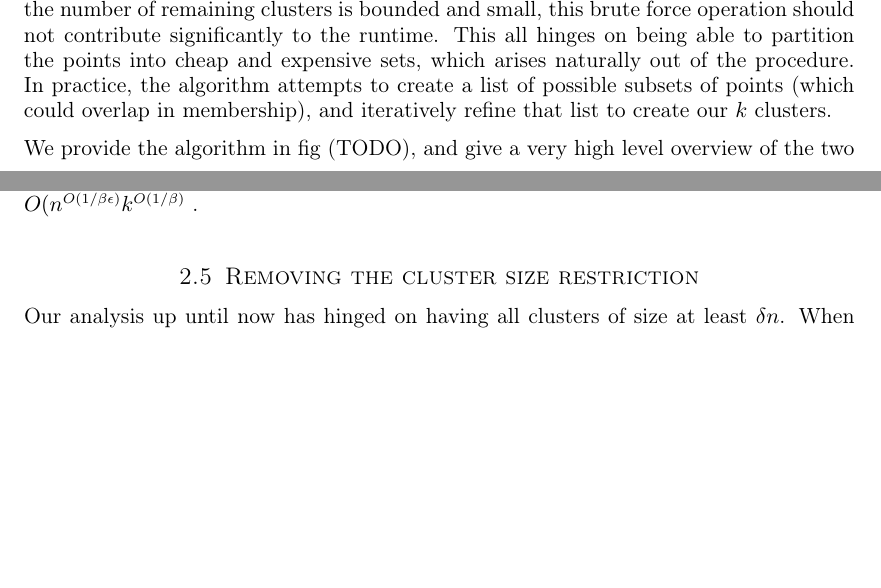
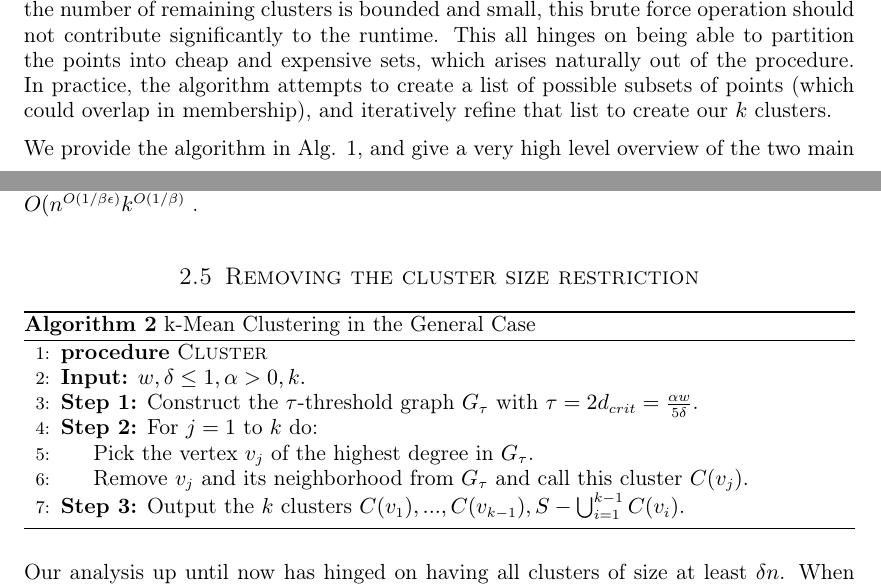
Before and after one commit to msalvato/18409-project, a LaTeX document (paper.tex): two parts of pages 4 and 8 of 9, joined at a grey line, cut so that both start at the same text, the shorter picture padded with empty space. Compiled offline with pdfLaTeX.

Commit message:
Both algs added now

```diff
--- a/paper.tex
+++ b/paper.tex
@@ -225,7 +225,7 @@ Let's begin by partitioning our set of clusters into two types.  There are  "che
 
 
 
-We provide the algorithm in fig (TODO), and give a very high level overview of the two main "stages" included.
+We provide the algorithm in Alg. \ref{alg:cluster}, and give a very high level overview of the two main "stages" included.
 
 First, the "Population stage."  We assume that we have some initial list $Q_{init}$ of graphs $\{T_i\}$ which is just the centers of the expensive clusters (i.e. one point per $T_i$).  Let $n$ be the number of datapoints.  We will count backwards (counter $s$) from $s=n$ down to $1$, i.e. once for each datapoint.
 
@@ -339,6 +339,22 @@ Thus, the runtime for the entire algorithm is $O((n^2 + nk)k^{O(\frac{1}{\beta})
 
 \subsection{Removing the cluster size restriction}
 
+\begin{algorithm}
+\caption{k-Mean Clustering in the General Case}\label{alg:cluster2}
+\begin{algorithmic}[1]
+\Procedure{Cluster}{}
+\BState \textbf{Input:} $w, \delta \leq 1, \alpha > 0, k.$
+\BState \textbf{Step 1:} Construct the $\tau$-threshold graph $G_{\tau}$ with $\tau = 2d_{crit} = \frac{\alpha w}{5 \delta}$.
+
+\BState \textbf{Step 2:} For $j = 1$ to $k$ do:
+\State Pick the vertex $v_j$ of the highest degree in $G_{\tau}$.
+\State Remove $v_j$ and its neighborhood from $G_{\tau}$ and call this cluster $C(v_j)$.
+\BState \textbf{Step 3:} Output the $k$ clusters $C(v_1), ..., C(v_{k-1}), S - \bigcup_{i=1}^{k-1}C(v_i)$.
+
+\EndProcedure
+\end{algorithmic}
+\end{algorithm}
+
 Our analysis up until now has hinged on having all clusters of size at least $\delta n$. When lifting this restriction, there exists an algorithm which is instead $O(\delta/\alpha)$-close to the target, presented in \cite{firstpaper}. Because this proof is fundamentally different than those above, we will only sketch the proof for intuition.
 
 We define $w(x)$ to be the distance from a point $x$ to it's closest cluster center, and $w_2(x)$ to be the distance to the second closest center. Let $w = \frac{\text{OPT}}{n}$ and $d_crit = 2\frac{\alpha w}{10 \epsilon}$. Let $X_i$ be the set of all points in $C_i^*$ for which $w(x) < d_crit$ and $w_2(x) - w(x) \geq 5d_crit$. Intuitively the points in $X_i$ are those which are strongly in $C_i^*$, and so moving them to the second closest cluster is expensive.
```
